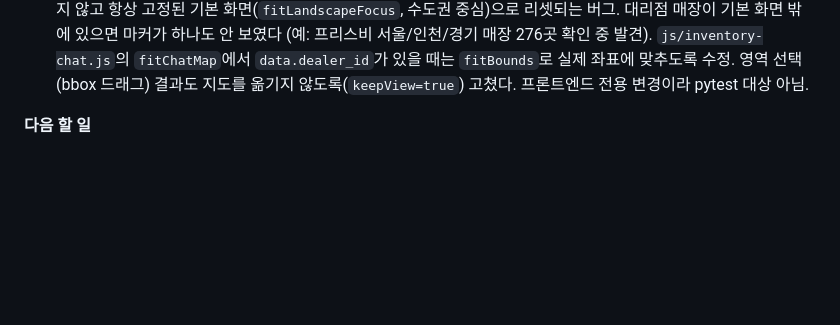
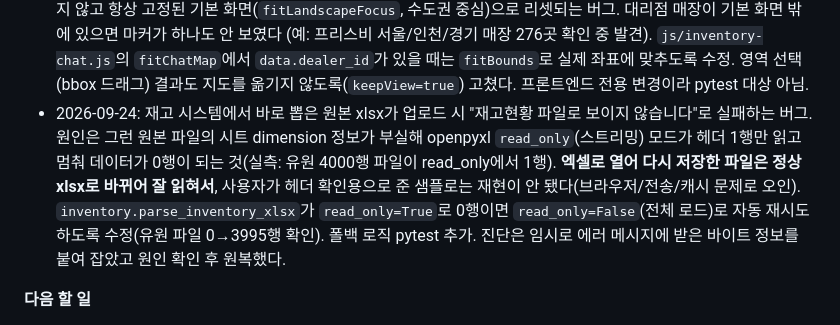
Before and after one commit to Gobayahshi/RS_treasure_hunter, a Markdown page: CLAUDE.md, the part around the change. Drawn GitHub-style; blank space fills up the shorter version.

Commit message:
Record the read_only xlsx parse fix in CLAUDE.md project 2 bug history
Co-Authored-By: Claude Opus 4.8 <noreply@anthropic.com>

```diff
--- a/CLAUDE.md
+++ b/CLAUDE.md
@@ -180,6 +180,7 @@ webapp/
 **버그 이력**
 - 2026-08-28 커밋 `8af313e`에서 `_partner_upload_filter`의 `def` 줄이 지워져, 전체 대리점 패널·대표상품명 드롭다운·영역 기종별 표·실구매가 합계·챗봇 분석이 500 오류였다. 2026-09-17 복구하고 테스트를 추가했다.
 - 2026-09-17: 대리점을 고르거나(전체 대리점 목록 클릭), 기종/영역으로 필터링해도 지도가 실제 매장 위치로 이동하지 않고 항상 고정된 기본 화면(`fitLandscapeFocus`, 수도권 중심)으로 리셋되는 버그. 대리점 매장이 기본 화면 밖에 있으면 마커가 하나도 안 보였다 (예: 프리스비 서울/인천/경기 매장 276곳 확인 중 발견). `js/inventory-chat.js`의 `fitChatMap`에서 `data.dealer_id`가 있을 때는 `fitBounds`로 실제 좌표에 맞추도록 수정. 영역 선택(bbox 드래그) 결과도 지도를 옮기지 않도록(`keepView=true`) 고쳤다. 프론트엔드 전용 변경이라 pytest 대상 아님.
+- 2026-09-24: 재고 시스템에서 바로 뽑은 원본 xlsx가 업로드 시 "재고현황 파일로 보이지 않습니다"로 실패하는 버그. 원인은 그런 원본 파일의 시트 dimension 정보가 부실해 openpyxl `read_only`(스트리밍) 모드가 헤더 1행만 읽고 멈춰 데이터가 0행이 되는 것(실측: 유원 4000행 파일이 read_only에서 1행). **엑셀로 열어 다시 저장한 파일은 정상 xlsx로 바뀌어 잘 읽혀서**, 사용자가 헤더 확인용으로 준 샘플로는 재현이 안 됐다(브라우저/전송/캐시 문제로 오인). `inventory.parse_inventory_xlsx`가 `read_only=True`로 0행이면 `read_only=False`(전체 로드)로 자동 재시도하도록 수정(유원 파일 0→3995행 확인). 폴백 로직 pytest 추가. 진단은 임시로 에러 메시지에 받은 바이트 정보를 붙여 잡았고 원인 확인 후 원복했다.
 
 **다음 할 일**
 - 배포 전: 임시 계정으로 올리던 대리점에 "사원 고유ID로 로그인" 공지.
```
